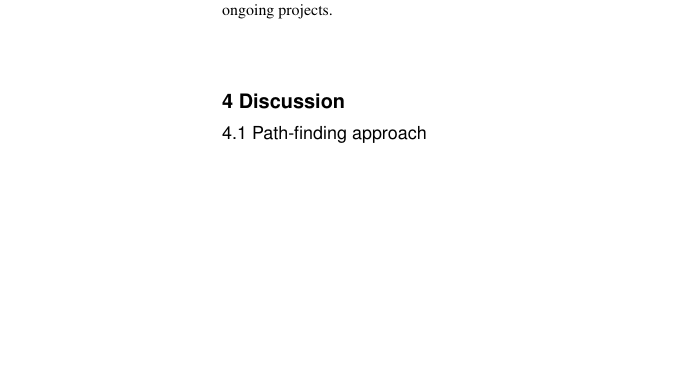
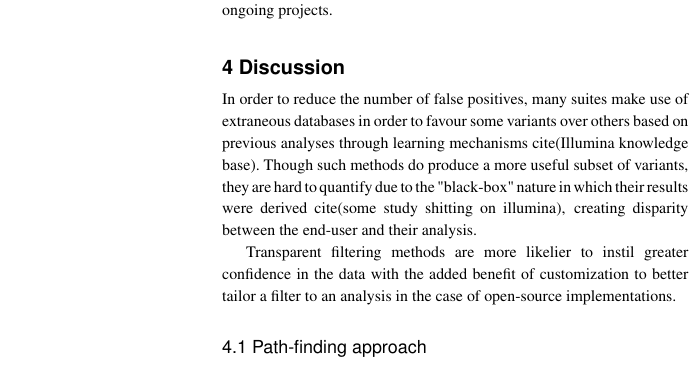
Before and after one commit to mtekman/paper-ovas, a LaTeX paper (main.tex, which reads sections/discussion.tex): part of one column of page 5 of 7, cut so that both start at the same text, the shorter picture padded with empty space. Compiled offline with pdfLaTeX.

Commit message:
added comment about blackbox

```diff
--- a/sections/discussion.tex
+++ b/sections/discussion.tex
@@ -1,4 +1,8 @@
 \section{Discussion}
+
+In order to reduce the number of false positives, many suites make use of extraneous databases in order to favour some variants over others based on previous analyses through learning mechanisms cite(Illumina knowledge base). Though such methods do produce a more useful subset of variants, they are hard to quantify due to the "black-box" nature in which their results were derived cite(some study shitting on illumina), creating disparity between the end-user and their analysis.
+
+Transparent filtering methods are more likelier to instil greater confidence in the data with the added benefit of customization to better tailor a filter to an analysis in the case of open-source implementations.
 
 \subsection{Path-finding approach}
 
```
